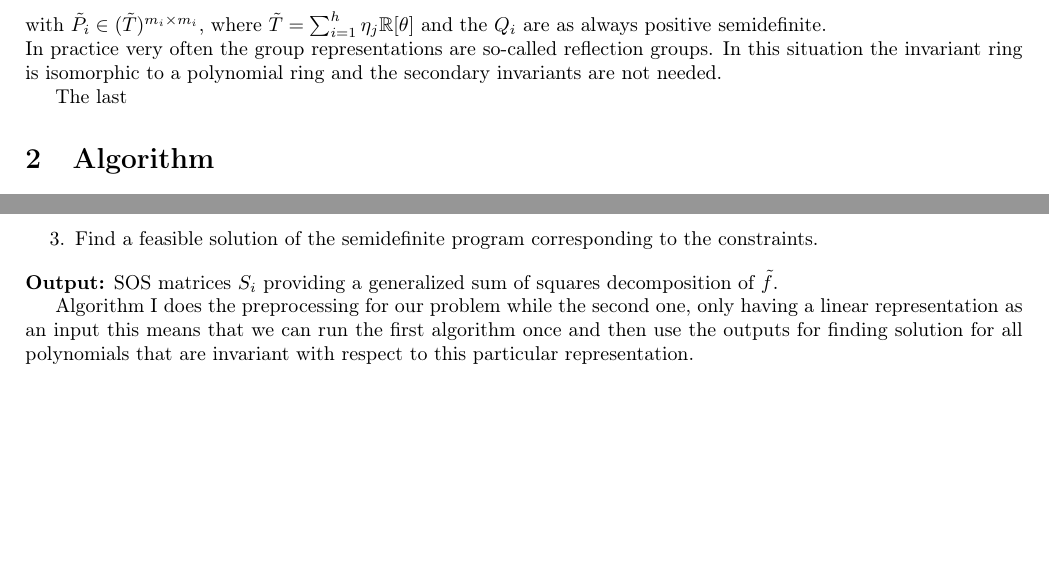
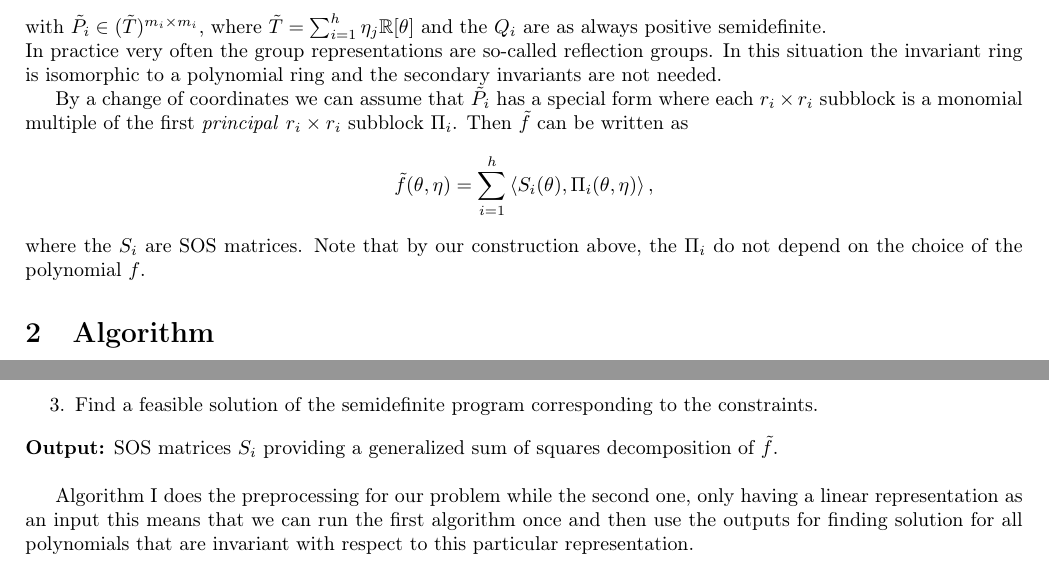
Before and after one commit to BrekiPals/Symmetry-groups--semidefinite-programs--and-sums-of-squares, a LaTeX document (template.tex): two parts of pages 2 and 3 of 3, joined at a grey line, cut so that both start at the same text, the shorter picture padded with empty space. Compiled offline with pdfLaTeX.

Commit message:
explain Pi_i, complete section 1

```diff
--- a/template.tex
+++ b/template.tex
@@ -86,7 +86,12 @@ with $\tilde{P_i} \in (\tilde{T})^{m_i\times m_i}$, where $\tilde{T} = \sum_{i=1
 In practice very often the group representations are so-called reflection groups. In this situation the invariant ring is
 isomorphic to a polynomial ring and the secondary invariants are not needed.
 
-The last
+By a change of coordinates we can assume that $\tilde{P}_i$ has a special form where each $r_i\times r_i$ subblock is a monomial multiple of the first \textit{principal} $r_i\times r_i$ subblock $\Pi_i$. Then $\tilde{f}$ can be written as
+\[
+    \tilde{f}(\theta, \eta)=\sum_{i=1}^h\left<S_i(\theta),\Pi_i(\theta,\eta)\right>,
+\]
+where the $S_i$ are SOS matrices. %TODO:Check that we defined this in the course.
+Note that by our construction above, the $\Pi_i$ do not depend on the choice of the polynomial $f$.
 
 
 
@@ -117,7 +122,7 @@ Here we will present an algorithm that is the result of the paper and later expl
     \item Find a feasible solution of the semidefinite program corresponding to the constraints.
 \end{enumerate}
 \noindent
-\textbf{Output:} SOS matrices $S_i$ providing a generalized sum of squares decomposition of $\tilde{f}$.
+\textbf{Output:} SOS matrices $S_i$ providing a generalized sum of squares decomposition of $\tilde{f}$.\\
 
 
 
```
Also changed, not shown: template.pdf, 1 other file.
